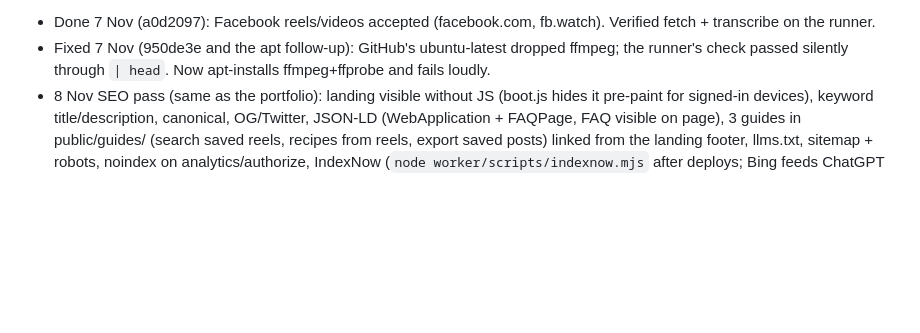
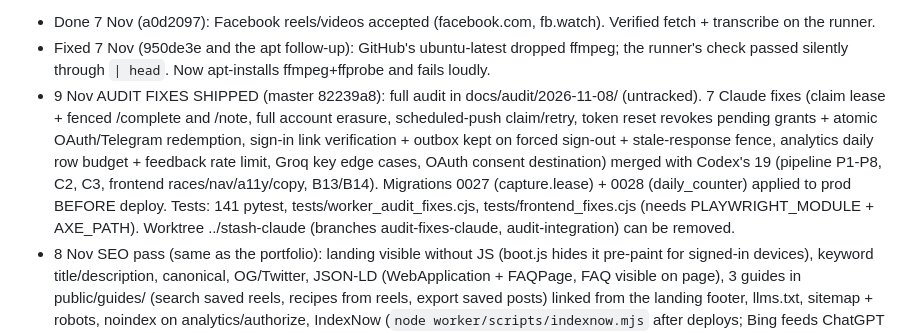
Before and after one commit to Parthuss/stash, a Markdown page: HANDOFF.md, the part around the change. GitHub-like rendering; blank space fills up the shorter version.

Commit message:
Handoff: audit fixes shipped 9 Nov
Co-Authored-By: Claude Opus 5.5 <noreply@anthropic.com>

```diff
--- a/HANDOFF.md
+++ b/HANDOFF.md
@@ -54,6 +54,7 @@ only "Tried ✓"; chip "to try"; button "I tried this". "Used" is set only by th
 **Open / next:**
 - Done 7 Nov (a0d2097): Facebook reels/videos accepted (facebook.com, fb.watch). Verified fetch + transcribe on the runner.
 - Fixed 7 Nov (950de3e and the apt follow-up): GitHub's ubuntu-latest dropped ffmpeg; the runner's check passed silently through `| head`. Now apt-installs ffmpeg+ffprobe and fails loudly.
+- 9 Nov AUDIT FIXES SHIPPED (master 82239a8): full audit in docs/audit/2026-11-08/ (untracked). 7 Claude fixes (claim lease + fenced /complete and /note, full account erasure, scheduled-push claim/retry, token reset revokes pending grants + atomic OAuth/Telegram redemption, sign-in link verification + outbox kept on forced sign-out + stale-response fence, analytics daily row budget + feedback rate limit, Groq key edge cases, OAuth consent destination) merged with Codex's 19 (pipeline P1-P8, C2, C3, frontend races/nav/a11y/copy, B13/B14). Migrations 0027 (capture.lease) + 0028 (daily_counter) applied to prod BEFORE deploy. Tests: 141 pytest, tests/worker_audit_fixes.cjs, tests/frontend_fixes.cjs (needs PLAYWRIGHT_MODULE + AXE_PATH). Worktree ../stash-claude (branches audit-fixes-claude, audit-integration) can be removed.
 - 8 Nov SEO pass (same as the portfolio): landing visible without JS (boot.js hides it pre-paint for signed-in devices), keyword title/description, canonical, OG/Twitter, JSON-LD (WebApplication + FAQPage, FAQ visible on page), 3 guides in public/guides/ (search saved reels, recipes from reels, export saved posts) linked from the landing footer, llms.txt, sitemap + robots, noindex on analytics/authorize, IndexNow (`node worker/scripts/indexnow.mjs` after deploys; Bing feeds ChatGPT search). Owner todo: Search Console + Bing Webmaster, submit sitemap.
 - 8 Nov 09:00 Sydney (22:00 UTC 7 Nov): personal push to Jacinda queued in `scheduled_push` (id 1), asking what she hoped Skwirl would do; tapping opens `/?reply=` (feedback form as "Reply to Parth"). Her answer lands in `feedback`. Send more with POST /admin/push/user {user, body, title, url, at?}.
 - 7 Nov: owner_msg = a one-off banner to one user (`UPDATE user SET owner_msg='...' WHERE name='...'`), cleared when tapped. Steve has one waiting. GOTCHA: `wrangler d1 migrations apply --remote` silently waits for a y/n when piped, so run the migration file with `d1 execute --remote --file` BEFORE `./deploy.sh`, or new code queries a missing column.
```
